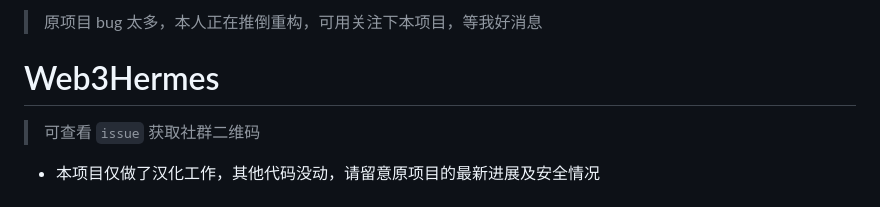
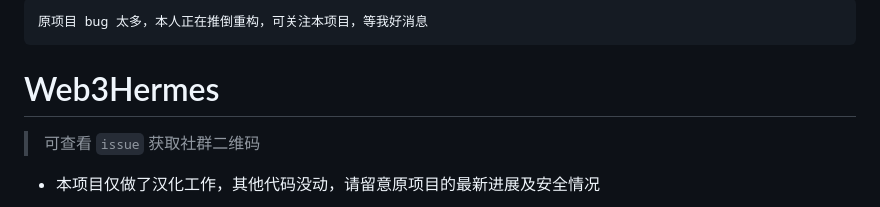
Before and after one commit to Eynzof/web3-hermes, a Markdown page: README.md, the part around the change. Rendered like a GitHub page.

````diff
--- a/README.md
+++ b/README.md
@@ -1,4 +1,6 @@
-> 原项目 bug 太多，本人正在推倒重构，可用关注下本项目，等我好消息
+```txt
+原项目 bug 太多，本人正在推倒重构，可关注本项目，等我好消息
+```
 
 # Web3Hermes
 
````
